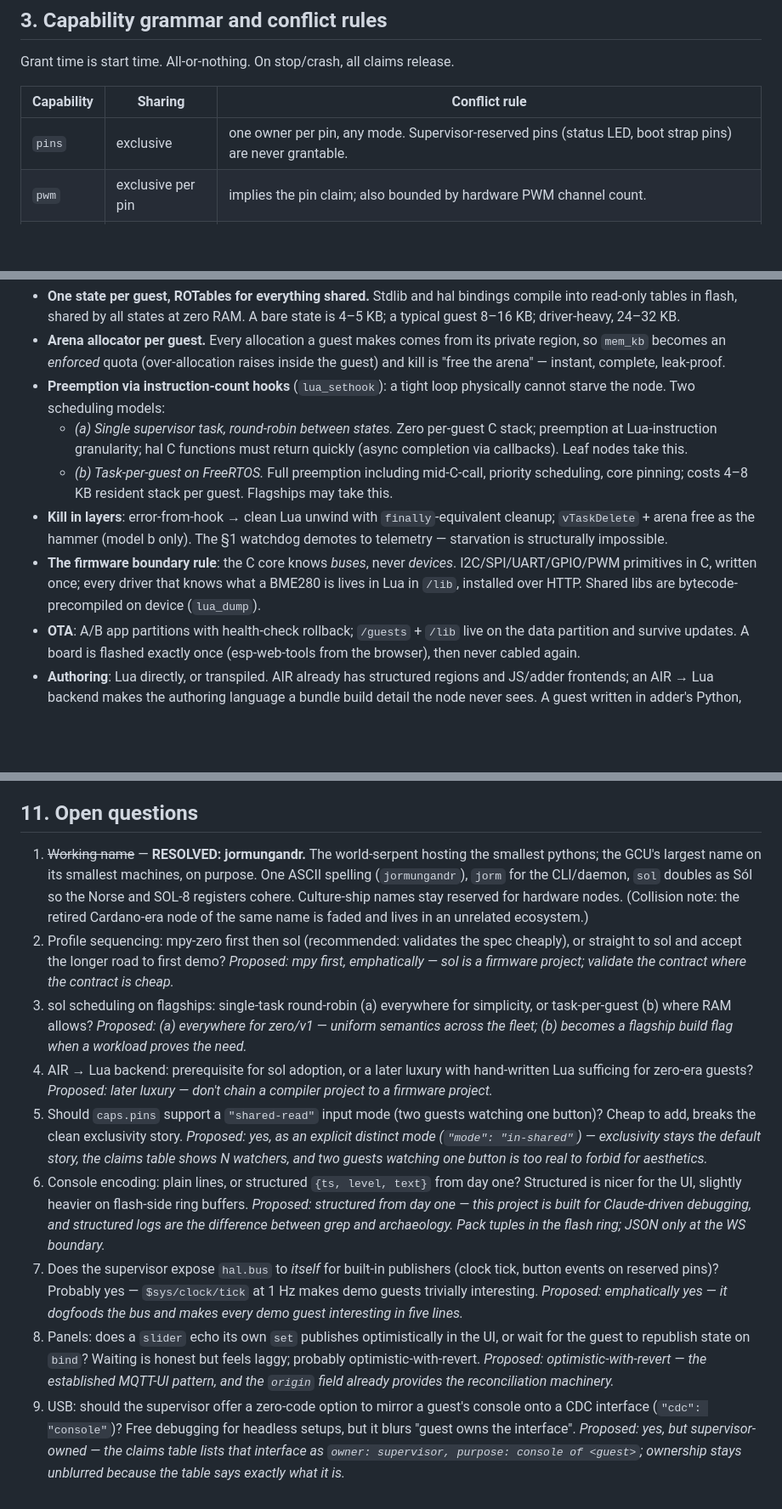
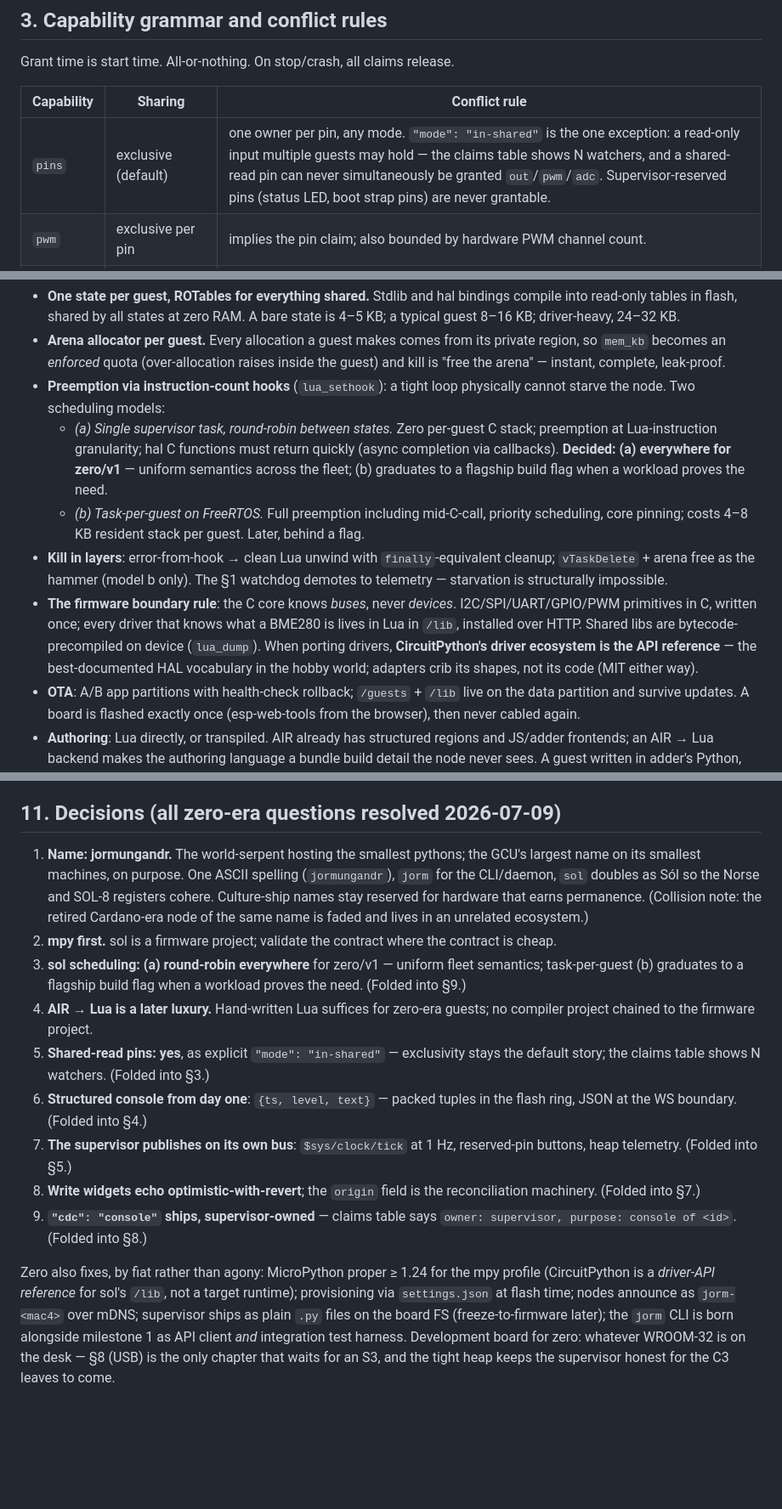
Before and after one commit to gentropic/jormungandr, a Markdown page: SPEC-jormungandr-zero.md, 3 parts joined by grey strips. Shown at 85% size. Drawn GitHub-style; blank space fills up the shorter version.

```diff
--- a/SPEC-jormungandr-zero.md
+++ b/SPEC-jormungandr-zero.md
@@ -89,7 +89,7 @@ Grant time is start time. All-or-nothing. On stop/crash, all claims release.
 
 | Capability | Sharing | Conflict rule |
 |---|---|---|
-| `pins` | exclusive | one owner per pin, any mode. Supervisor-reserved pins (status LED, boot strap pins) are never grantable. |
+| `pins` | exclusive (default) | one owner per pin, any mode. `"mode": "in-shared"` is the one exception: a read-only input multiple guests may hold — the claims table shows N watchers, and a shared-read pin can never simultaneously be granted `out`/`pwm`/`adc`. Supervisor-reserved pins (status LED, boot strap pins) are never grantable. |
 | `pwm` | exclusive per pin | implies the pin claim; also bounded by hardware PWM channel count. |
 | `adc` | exclusive per channel | implies the pin claim. |
 | `i2c` | bus shared, address exclusive | supervisor owns the bus object; guests get address-scoped handles. Two guests on bus 0 is fine; two guests claiming addr 60 is not. Each `hal.i2c` call is **one atomic bus transaction**; separate calls may interleave with another guest's — that's what `mem_read`/`mem_write` exist for. |
@@ -304,10 +310,10 @@ The convergent form of SOL-8, less mad: the sun hosting the moon (and Sól holdi
 - **One state per guest, ROTables for everything shared.** Stdlib and hal bindings compile into read-only tables in flash, shared by all states at zero RAM. A bare state is 4–5 KB; a typical guest 8–16 KB; driver-heavy, 24–32 KB.
 - **Arena allocator per guest.** Every allocation a guest makes comes from its private region, so `mem_kb` becomes an *enforced* quota (over-allocation raises inside the guest) and kill is "free the arena" — instant, complete, leak-proof.
 - **Preemption via instruction-count hooks** (`lua_sethook`): a tight loop physically cannot starve the node. Two scheduling models:
-  - *(a) Single supervisor task, round-robin between states.* Zero per-guest C stack; preemption at Lua-instruction granularity; hal C functions must return quickly (async completion via callbacks). Leaf nodes take this.
-  - *(b) Task-per-guest on FreeRTOS.* Full preemption including mid-C-call, priority scheduling, core pinning; costs 4–8 KB resident stack per guest. Flagships may take this.
+  - *(a) Single supervisor task, round-robin between states.* Zero per-guest C stack; preemption at Lua-instruction granularity; hal C functions must return quickly (async completion via callbacks). **Decided: (a) everywhere for zero/v1** — uniform semantics across the fleet; (b) graduates to a flagship build flag when a workload proves the need.
+  - *(b) Task-per-guest on FreeRTOS.* Full preemption including mid-C-call, priority scheduling, core pinning; costs 4–8 KB resident stack per guest. Later, behind a flag.
 - **Kill in layers**: error-from-hook → clean Lua unwind with `finally`-equivalent cleanup; `vTaskDelete` + arena free as the hammer (model b only). The §1 watchdog demotes to telemetry — starvation is structurally impossible.
-- **The firmware boundary rule**: the C core knows *buses*, never *devices*. I2C/SPI/UART/GPIO/PWM primitives in C, written once; every driver that knows what a BME280 is lives in Lua in `/lib`, installed over HTTP. Shared libs are bytecode-precompiled on device (`lua_dump`).
+- **The firmware boundary rule**: the C core knows *buses*, never *devices*. I2C/SPI/UART/GPIO/PWM primitives in C, written once; every driver that knows what a BME280 is lives in Lua in `/lib`, installed over HTTP. Shared libs are bytecode-precompiled on device (`lua_dump`). When porting drivers, **CircuitPython's driver ecosystem is the API reference** — the best-documented HAL vocabulary in the hobby world; adapters crib its shapes, not its code (MIT either way).
 - **OTA**: A/B app partitions with health-check rollback; `/guests` + `/lib` live on the data partition and survive updates. A board is flashed exactly once (esp-web-tools from the browser), then never cabled again.
 - **Authoring**: Lua directly, or transpiled. AIR already has structured regions and JS/adder frontends; an AIR → Lua backend makes the authoring language a bundle build detail the node never sees. A guest written in adder's Python, compiled through AIR, running in a Lua arena on a two-dollar board is left as an exercise in GCU maximalism.
 
@@ -327,14 +333,16 @@ Heterogeneous: flagship nodes (either profile) serve the single-file UI; sol lea
 - **USB is device-only and boot-planned.** No host mode, no hot-plug of interfaces; layout changes re-enumerate. Honest, and matches the VM-hardware fiction.
 - **sol costs a firmware project.** The C core, hal bindings, and every driver are yours to write; no community modules. The compensation is hard isolation and two-dollar leaf nodes. mpy first is how the spec gets validated before that bill is paid.
 
-## 11. Open questions
+## 11. Decisions (all zero-era questions resolved 2026-07-09)
 
-1. ~~Working name~~ — **RESOLVED: jormungandr.** The world-serpent hosting the smallest pythons; the GCU's largest name on its smallest machines, on purpose. One ASCII spelling (`jormungandr`), `jorm` for the CLI/daemon, `sol` doubles as Sól so the Norse and SOL-8 registers cohere. Culture-ship names stay reserved for hardware nodes. (Collision note: the retired Cardano-era node of the same name is faded and lives in an unrelated ecosystem.)
-2. Profile sequencing: mpy-zero first then sol (recommended: validates the spec cheaply), or straight to sol and accept the longer road to first demo? *Proposed: mpy first, emphatically — sol is a firmware project; validate the contract where the contract is cheap.*
-3. sol scheduling on flagships: single-task round-robin (a) everywhere for simplicity, or task-per-guest (b) where RAM allows? *Proposed: (a) everywhere for zero/v1 — uniform semantics across the fleet; (b) becomes a flagship build flag when a workload proves the need.*
-4. AIR → Lua backend: prerequisite for sol adoption, or a later luxury with hand-written Lua sufficing for zero-era guests? *Proposed: later luxury — don't chain a compiler project to a firmware project.*
-5. Should `caps.pins` support a `"shared-read"` input mode (two guests watching one button)? Cheap to add, breaks the clean exclusivity story. *Proposed: yes, as an explicit distinct mode (`"mode": "in-shared"`) — exclusivity stays the default story, the claims table shows N watchers, and two guests watching one button is too real to forbid for aesthetics.*
-6. Console encoding: plain lines, or structured `{ts, level, text}` from day one? Structured is nicer for the UI, slightly heavier on flash-side ring buffers. *Proposed: structured from day one — this project is built for Claude-driven debugging, and structured logs are the difference between grep and archaeology. Pack tuples in the flash ring; JSON only at the WS boundary.*
-7. Does the supervisor expose `hal.bus` to *itself* for built-in publishers (clock tick, button events on reserved pins)? Probably yes — `$sys/clock/tick` at 1 Hz makes demo guests trivially interesting. *Proposed: emphatically yes — it dogfoods the bus and makes every demo guest interesting in five lines.*
-8. Panels: does a `slider` echo its own `set` publishes optimistically in the UI, or wait for the guest to republish state on `bind`? Waiting is honest but feels laggy; probably optimistic-with-revert. *Proposed: optimistic-with-revert — the established MQTT-UI pattern, and the `origin` field already provides the reconciliation machinery.*
-9. USB: should the supervisor offer a zero-code option to mirror a guest's console onto a CDC interface (`"cdc": "console"`)? Free debugging for headless setups, but it blurs "guest owns the interface". *Proposed: yes, but supervisor-owned — the claims table lists that interface as `owner: supervisor, purpose: console of <guest>`; ownership stays unblurred because the table says exactly what it is.*
+1. **Name: jormungandr.** The world-serpent hosting the smallest pythons; the GCU's largest name on its smallest machines, on purpose. One ASCII spelling (`jormungandr`), `jorm` for the CLI/daemon, `sol` doubles as Sól so the Norse and SOL-8 registers cohere. Culture-ship names stay reserved for hardware that earns permanence. (Collision note: the retired Cardano-era node of the same name is faded and lives in an unrelated ecosystem.)
+2. **mpy first.** sol is a firmware project; validate the contract where the contract is cheap.
+3. **sol scheduling: (a) round-robin everywhere** for zero/v1 — uniform fleet semantics; task-per-guest (b) graduates to a flagship build flag when a workload proves the need. (Folded into §9.)
+4. **AIR → Lua is a later luxury.** Hand-written Lua suffices for zero-era guests; no compiler project chained to the firmware project.
+5. **Shared-read pins: yes**, as explicit `"mode": "in-shared"` — exclusivity stays the default story; the claims table shows N watchers. (Folded into §3.)
+6. **Structured console from day one**: `{ts, level, text}` — packed tuples in the flash ring, JSON at the WS boundary. (Folded into §4.)
+7. **The supervisor publishes on its own bus**: `$sys/clock/tick` at 1 Hz, reserved-pin buttons, heap telemetry. (Folded into §5.)
+8. **Write widgets echo optimistic-with-revert**; the `origin` field is the reconciliation machinery. (Folded into §7.)
+9. **`"cdc": "console"` ships, supervisor-owned** — claims table says `owner: supervisor, purpose: console of <id>`. (Folded into §8.)
+
+Zero also fixes, by fiat rather than agony: MicroPython proper ≥ 1.24 for the mpy profile (CircuitPython is a *driver-API reference* for sol's `/lib`, not a target runtime); provisioning via `settings.json` at flash time; nodes announce as `jorm-<mac4>` over mDNS; supervisor ships as plain `.py` files on the board FS (freeze-to-firmware later); the `jorm` CLI is born alongside milestone 1 as API client *and* integration test harness. Development board for zero: whatever WROOM-32 is on the desk — §8 (USB) is the only chapter that waits for an S3, and the tight heap keeps the supervisor honest for the C3 leaves to come.
```
Also changed, not shown: other parts of SPEC-jormungandr-zero.md (+7 -1 lines), MILESTONES.md (added, +56 -0 lines).
